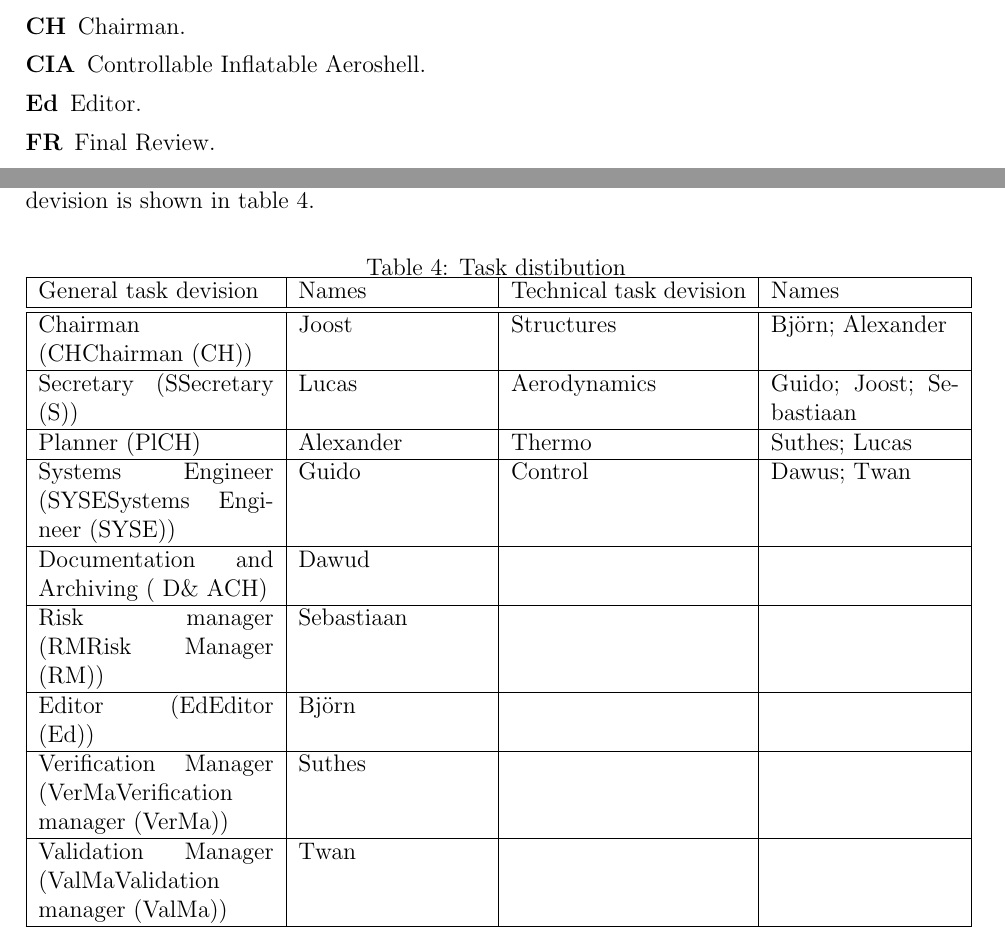
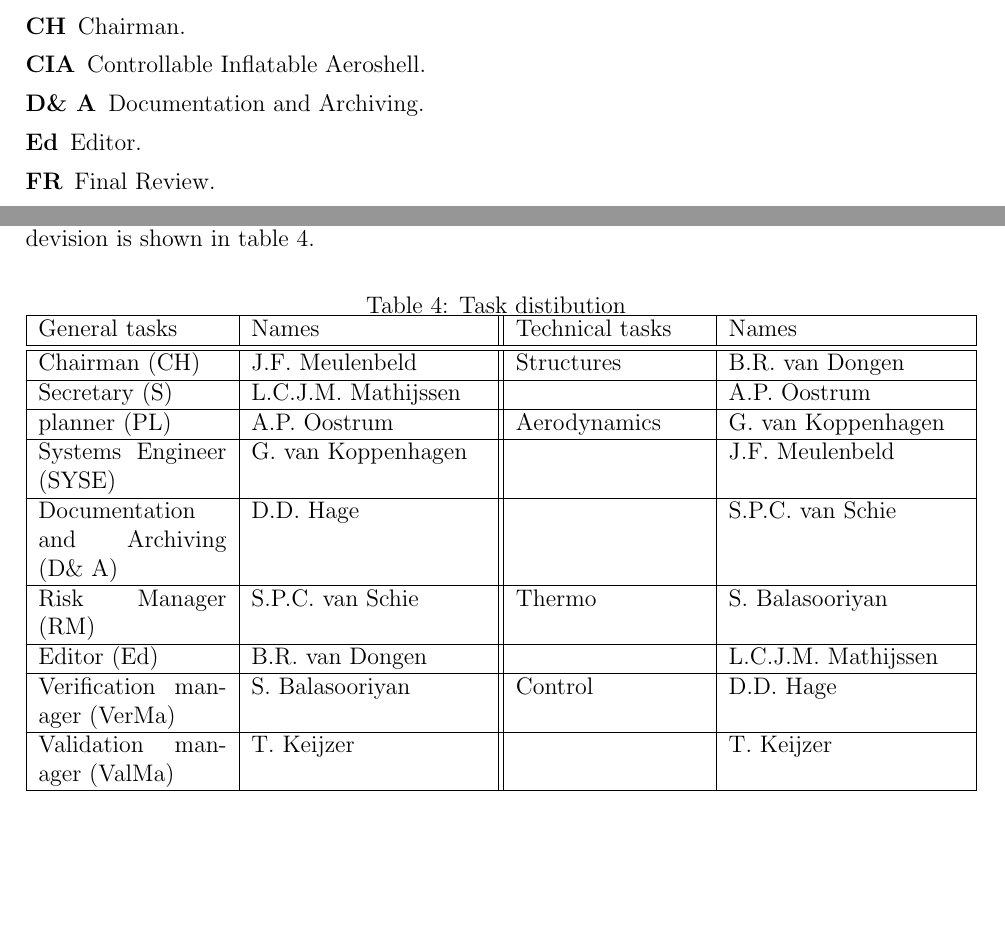
Before and after one commit to DawudH/DSE-AEROSHELL02, a LaTeX document (01_PL_PROJECT_PLAN/Report.tex, which reads 01_PL_PROJECT_PLAN/Acronyms.tex, 01_PL_PROJECT_PLAN/AppendixB.tex): two parts of pages 4 and 27 of 27, joined at a grey line, cut so that both start at the same text, the shorter picture padded with empty space. Compiled offline with pdfLaTeX; a LaTeX package or settings file that is missing is left out.

Commit message:
Change in appendix B, official names and lay-out

```diff
--- a/01_PL_PROJECT_PLAN/Acronyms.tex
+++ b/01_PL_PROJECT_PLAN/Acronyms.tex
@@ -25,7 +25,7 @@
 \newacronym{s}{S}{Secretary}
 \newacronym{pl}{PL}{planner}
 \newacronym{syse}{SYSE}{Systems Engineer}
-\newacronym{dna}{D\% A}{Documentation and Archiving}
+\newacronym{dna}{D\& A}{Documentation and Archiving}
 \newacronym{rm}{RM}{Risk Manager}
 \newacronym{ed}{Ed}{Editor}
 \newacronym{verma}{VerMa}{Verification manager}
--- a/01_PL_PROJECT_PLAN/AppendixB.tex
+++ b/01_PL_PROJECT_PLAN/AppendixB.tex
@@ -3,18 +3,28 @@ During the project general and technical tasks need to be forfilled. These tasks
 
 \begin{table}[H]
 	\caption {Task distibution}
-    \begin{tabular}{|p{0.25\textwidth}|p{0.2\textwidth}|p{0.25\textwidth}|p{0.2\textwidth}|}
+    \begin{tabular}{|p{0.2\textwidth}|p{0.25\textwidth}||p{0.2\textwidth}|p{0.25\textwidth}|}
     \hline
-    General task devision                 & Names      & Technical task devision & Names                    \\ \hline \hline
-    Chairman (CH\gls{ch})                         & Joost      & Structures              & Bj\"{o}rn; Alexander         \\ \hline
-    Secretary (S\gls{s})                         & Lucas      & Aerodynamics            & Guido; Joost; Sebastiaan \\ \hline
-    Planner (Pl\gls{ch})                         & Alexander  & Thermo                  & Suthes; Lucas            \\ \hline
-    Systems Engineer (SYSE\gls{syse})                 & Guido      & Control                 & Dawus; Twan              \\ \hline
-    Documentation and Archiving ( D\& A\gls{ch}) & Dawud      & ~                       & ~                        \\ \hline
-    Risk manager (RM\gls{rm})                   & Sebastiaan & ~                       & ~                        \\ \hline
-    Editor (Ed\gls{ed})                           & Bj\"{o}rn      & ~                       & ~                        \\ \hline
-    Verification Manager (VerMa\gls{verma})                    & Suthes     & ~                       & ~                        \\ \hline
-    Validation Manager (ValMa\gls{valma})                      & Twan       & ~                       & ~                        \\ \hline
+    General tasks       & Names      & Technical tasks    & Names
+\\ \hline \hline
+    \gls{ch}                      & J.F. Meulenbeld        & Structures           & B.R. van Dongen
+\\ \hline
+    \gls{s}                      & L.C.J.M. Mathijssen    & ~                    & A.P. Oostrum
+\\ \hline
+    \gls{pl}                       & A.P. Oostrum           & Aerodynamics         & G. van Koppenhagen
+\\ \hline
+    \gls{syse}            & G. van Koppenhagen     & ~                    & J.F. Meulenbeld
+\\ \hline
+    \gls{dna}  & D.D. Hage              & ~                    & S.P.C. van Schie
+\\ \hline
+    \gls{rm}                  & S.P.C. van Schie       & Thermo               & S. Balasooriyan
+\\ \hline
+    \gls{ed}                        & B.R. van Dongen        & ~                    & L.C.J.M. Mathijssen
+\\ \hline
+    \gls{verma}       & S. Balasooriyan        & Control              & D.D. Hage
+\\ \hline
+    \gls{valma}         & T. Keijzer             & ~                    & T. Keijzer
+\\ \hline
     \end{tabular}
     \label{tab:taskdist}
 \end{table}
```
